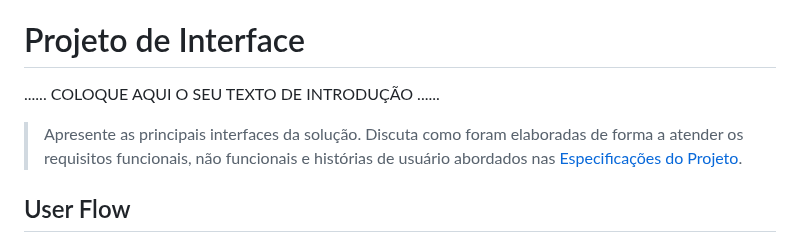
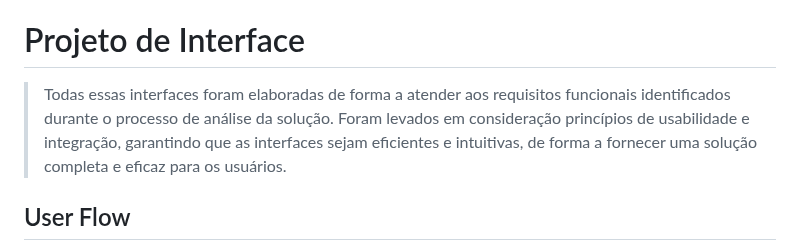
Before and after one commit to ICEI-PUC-Minas-PMGCC-TI/ti-1-pmg-cc-m-20231-tiaw-pets, a Markdown page: docs/relatorio/Relatorio Tecnico - TEMPLATE.md, the part around the change. GitHub-like rendering.

```diff
--- a/docs/relatorio/Relatorio Tecnico - TEMPLATE.md
+++ b/docs/relatorio/Relatorio Tecnico - TEMPLATE.md
@@ -241,12 +241,7 @@ O projeto está restrito pelos itens apresentados na tabela a seguir.
 
 # Projeto de Interface
 
-......  COLOQUE AQUI O SEU TEXTO DE INTRODUÇÃO ......
-
-> Apresente as principais interfaces da solução. Discuta como
-> foram elaboradas de forma a atender os requisitos funcionais, não
-> funcionais e histórias de usuário abordados nas [Especificações do
-> Projeto](#especificações-do-projeto).
+> Todas essas interfaces foram elaboradas de forma a atender aos requisitos funcionais identificados durante o processo de análise da solução. Foram levados em consideração princípios de usabilidade e integração, garantindo que as interfaces sejam eficientes e intuitivas, de forma a fornecer uma solução completa e eficaz para os usuários.
 
 ## User Flow
 
```
